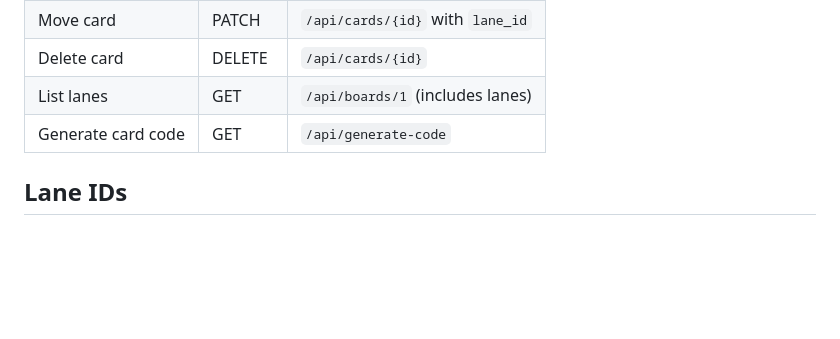
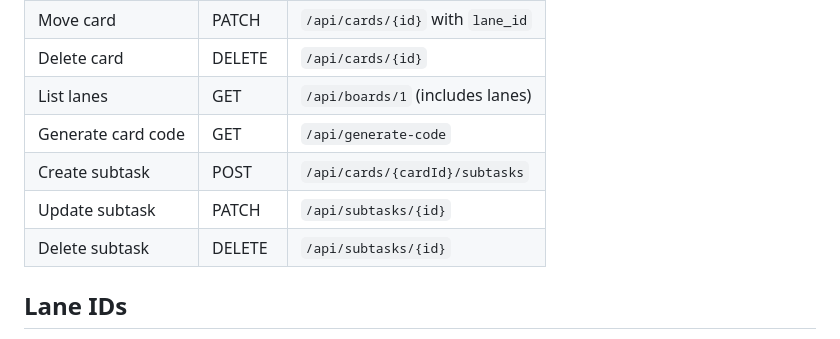
Before and after one commit to Usires/NixBoard, a Markdown page: AGENTS.md, the part around the change. Rendered like a GitHub page; blank space fills up the shorter version.

Commit message:
docs: Update AGENTS.md with subtask endpoints
By Nix & Dirk, 2026.

```diff
--- a/AGENTS.md
+++ b/AGENTS.md
@@ -21,6 +21,9 @@ This guide explains how AI assistants can interact with NixBoard via its REST AP
 | Delete card | DELETE | `/api/cards/{id}` |
 | List lanes | GET | `/api/boards/1` (includes lanes) |
 | Generate card code | GET | `/api/generate-code` |
+| Create subtask | POST | `/api/cards/{cardId}/subtasks` |
+| Update subtask | PATCH | `/api/subtasks/{id}` |
+| Delete subtask | DELETE | `/api/subtasks/{id}` |
 
 ## Lane IDs
 - `backlog` - Backlog
```
